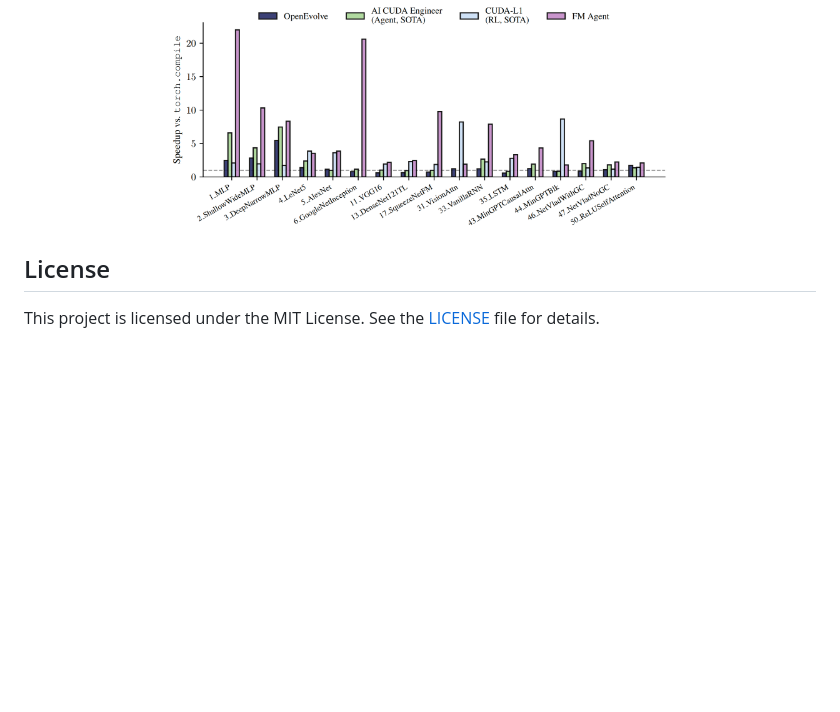
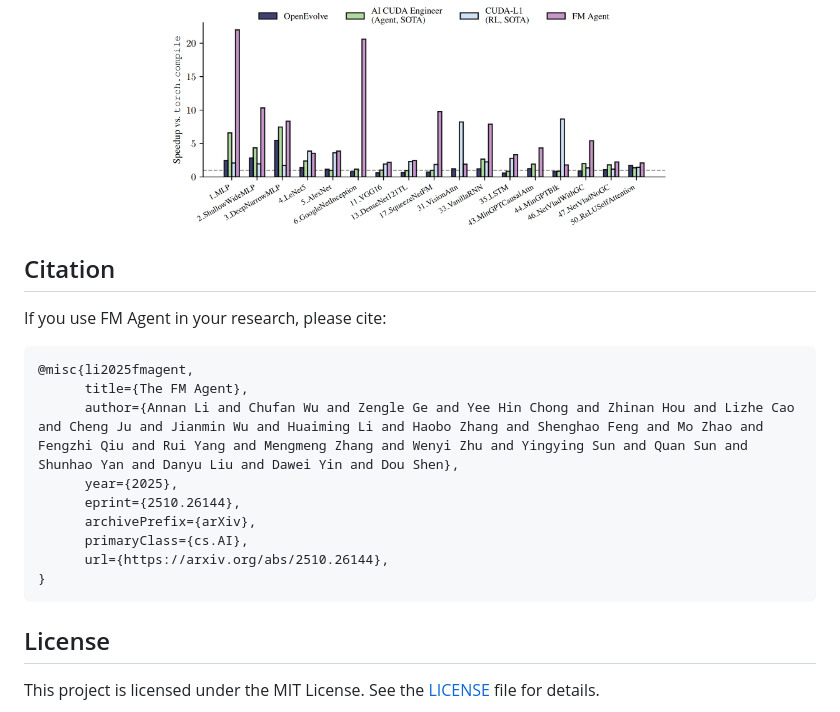
Before and after one commit to baidubce/FM-Agent, a Markdown page: README.md, the part around the change. Drawn GitHub-style; blank space fills up the shorter version.

````diff
--- a/README.md
+++ b/README.md
@@ -54,7 +54,21 @@ FM Agent reaches state-of-the-art results autonomously, without human interpreta
   <img src="docs/images/kernelbench_result.png" width="500" height="500"/>
 </p>
 
+## Citation
 
+If you use FM Agent in your research, please cite:
+
+```bibtex
+@misc{li2025fmagent,
+      title={The FM Agent},
+      author={Annan Li and Chufan Wu and Zengle Ge and Yee Hin Chong and Zhinan Hou and Lizhe Cao and Cheng Ju and Jianmin Wu and Huaiming Li and Haobo Zhang and Shenghao Feng and Mo Zhao and Fengzhi Qiu and Rui Yang and Mengmeng Zhang and Wenyi Zhu and Yingying Sun and Quan Sun and Shunhao Yan and Danyu Liu and Dawei Yin and Dou Shen},
+      year={2025},
+      eprint={2510.26144},
+      archivePrefix={arXiv},
+      primaryClass={cs.AI},
+      url={https://arxiv.org/abs/2510.26144},
+}
+```
 
 ## License
 
````
